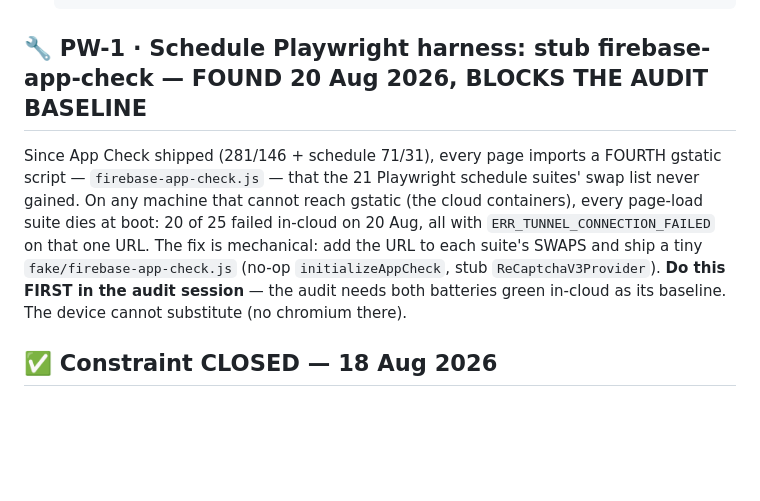
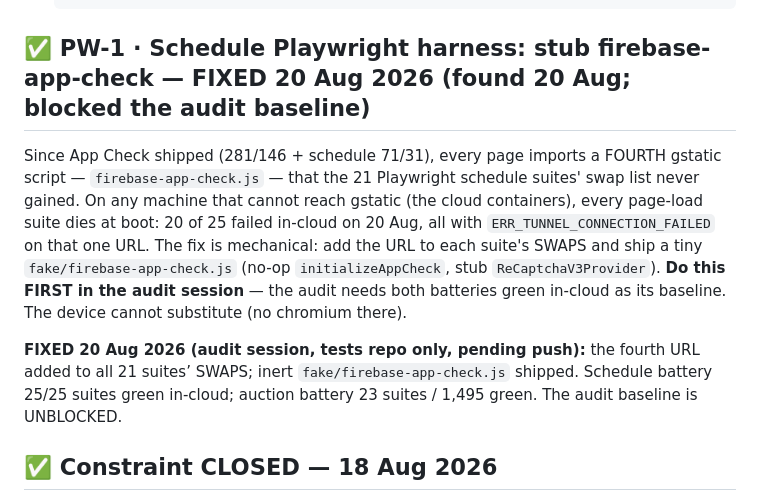
Before and after one commit to anesthesia-kp/anesthesia-kp.github.io, a Markdown page: TODO.md, the part around the change. Rendered like a GitHub page; blank space fills up the shorter version.

```diff
--- a/TODO.md
+++ b/TODO.md
@@ -180,7 +180,7 @@ Owner, 18 Aug 2026, at the close of the seven-build day, verbatim:
       one-paragraph verdict: is this safe to run the real auction on, yes or no. Then STOP
       and wait for the owner to pick what gets fixed.
 
-## 🔧 PW-1 · Schedule Playwright harness: stub firebase-app-check — FOUND 20 Aug 2026, BLOCKS THE AUDIT BASELINE
+## ✅ PW-1 · Schedule Playwright harness: stub firebase-app-check — FIXED 20 Aug 2026 (found 20 Aug; blocked the audit baseline)
 
 Since App Check shipped (281/146 + schedule 71/31), every page imports a FOURTH gstatic
 script — `firebase-app-check.js` — that the 21 Playwright schedule suites' swap list never
@@ -190,6 +190,8 @@ suite dies at boot: 20 of 25 failed in-cloud on 20 Aug, all with
 suite's SWAPS and ship a tiny `fake/firebase-app-check.js` (no-op `initializeAppCheck`,
 stub `ReCaptchaV3Provider`). **Do this FIRST in the audit session** — the audit needs both
 batteries green in-cloud as its baseline. The device cannot substitute (no chromium there).
+
+**FIXED 20 Aug 2026 (audit session, tests repo only, pending push):** the fourth URL added to all 21 suites’ SWAPS; inert `fake/firebase-app-check.js` shipped. Schedule battery 25/25 suites green in-cloud; auction battery 23 suites / 1,495 green. The audit baseline is UNBLOCKED.
 
 ## ✅ Constraint CLOSED — 18 Aug 2026
 
```
